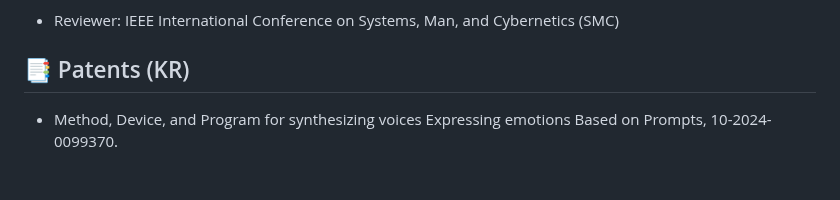
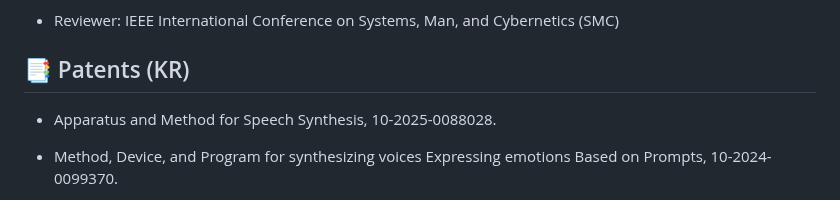
Before and after one commit to Choddeok/Choddeok, a Markdown page: README.md, the part around the change. Rendered like a GitHub page; blank space fills up the shorter version.

```diff
--- a/README.md
+++ b/README.md
@@ -87,6 +87,7 @@
 - Reviewer: IEEE International Conference on Systems, Man, and Cybernetics (SMC)
 
 ## 📑 Patents (KR)
+- Apparatus and Method for Speech Synthesis, 10-2025-0088028.
 
 - Method, Device, and Program for synthesizing voices Expressing emotions Based on Prompts, 10-2024-0099370.
 
```
